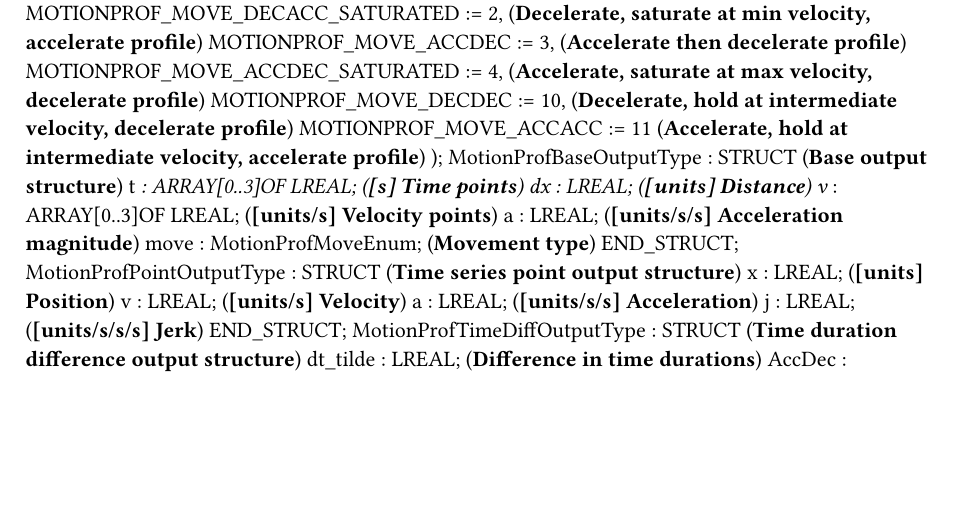
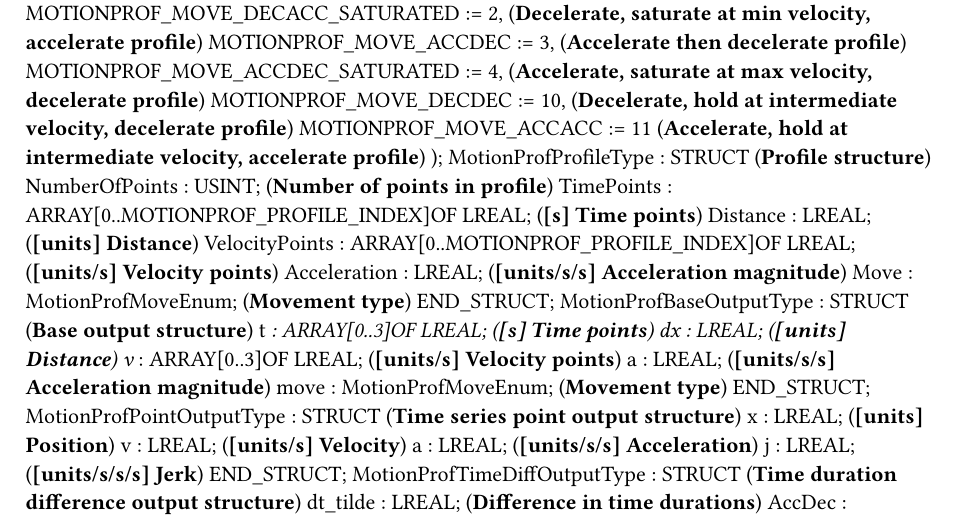
Before and after one commit to tmatijevich/MotionProf, a Typst document (MotionProf.typ): part of the page, cut so that both start at the same text, the shorter picture padded with empty space. Compiled offline with Typst 0.15.

Commit message:
Create new public type for output profile and test on acc source

```diff
--- a/MotionProf.typ
+++ b/MotionProf.typ
@@ -10,6 +10,14 @@ TYPE
 		MOTIONPROF_MOVE_DECDEC := 10, (*Decelerate, hold at intermediate velocity, decelerate profile*)
 		MOTIONPROF_MOVE_ACCACC := 11 (*Accelerate, hold at intermediate velocity, accelerate profile*)
 		);
+	MotionProfProfileType : 	STRUCT  (*Profile structure*)
+		NumberOfPoints : USINT; (*Number of points in profile*)
+		TimePoints : ARRAY[0..MOTIONPROF_PROFILE_INDEX]OF LREAL; (*[s] Time points*)
+		Distance : LREAL; (*[units] Distance*)
+		VelocityPoints : ARRAY[0..MOTIONPROF_PROFILE_INDEX]OF LREAL; (*[units/s] Velocity points*)
+		Acceleration : LREAL; (*[units/s/s] Acceleration magnitude*)
+		Move : MotionProfMoveEnum; (*Movement type*)
+	END_STRUCT;
 	MotionProfBaseOutputType : 	STRUCT  (*Base output structure*)
 		t_ : ARRAY[0..3]OF LREAL; (*[s] Time points*)
 		dx : LREAL; (*[units] Distance*)
```
Also changed, not shown: 3 other files.
